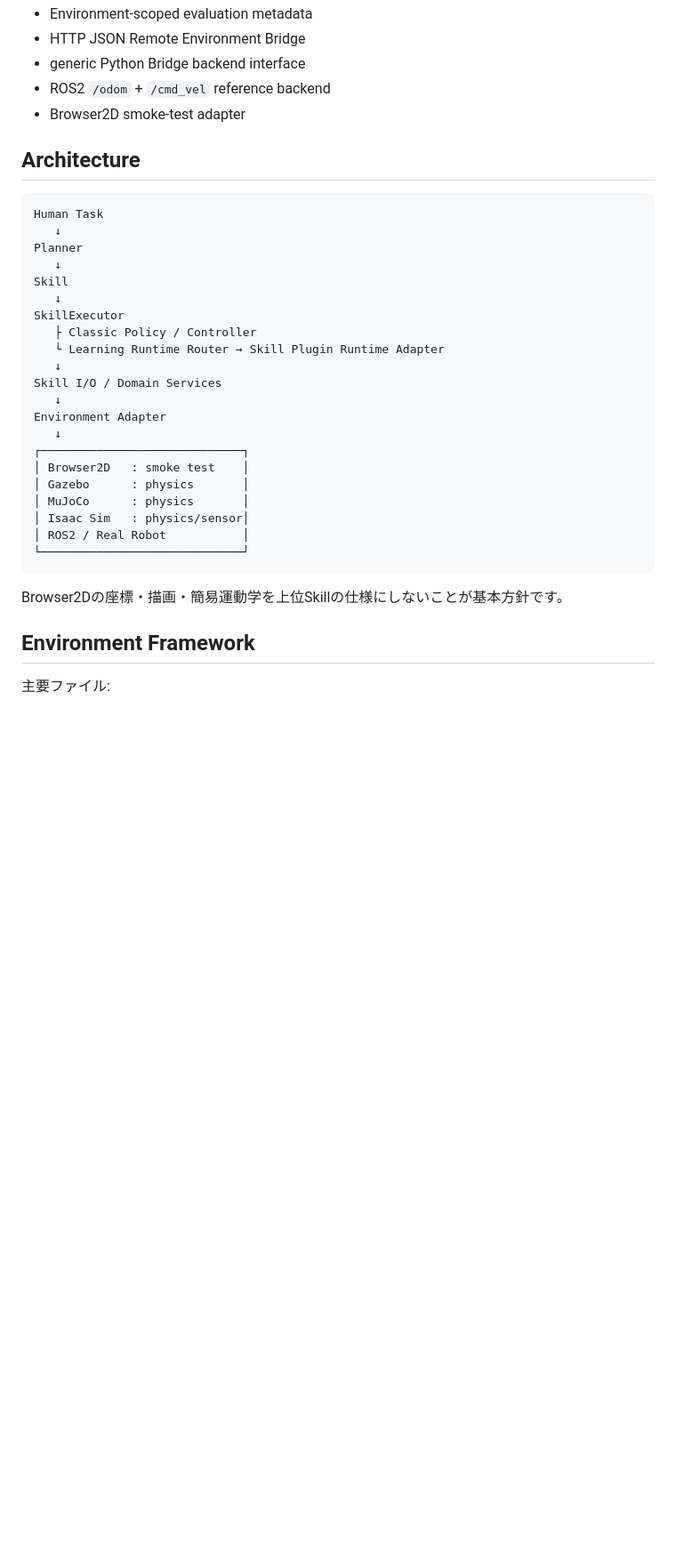
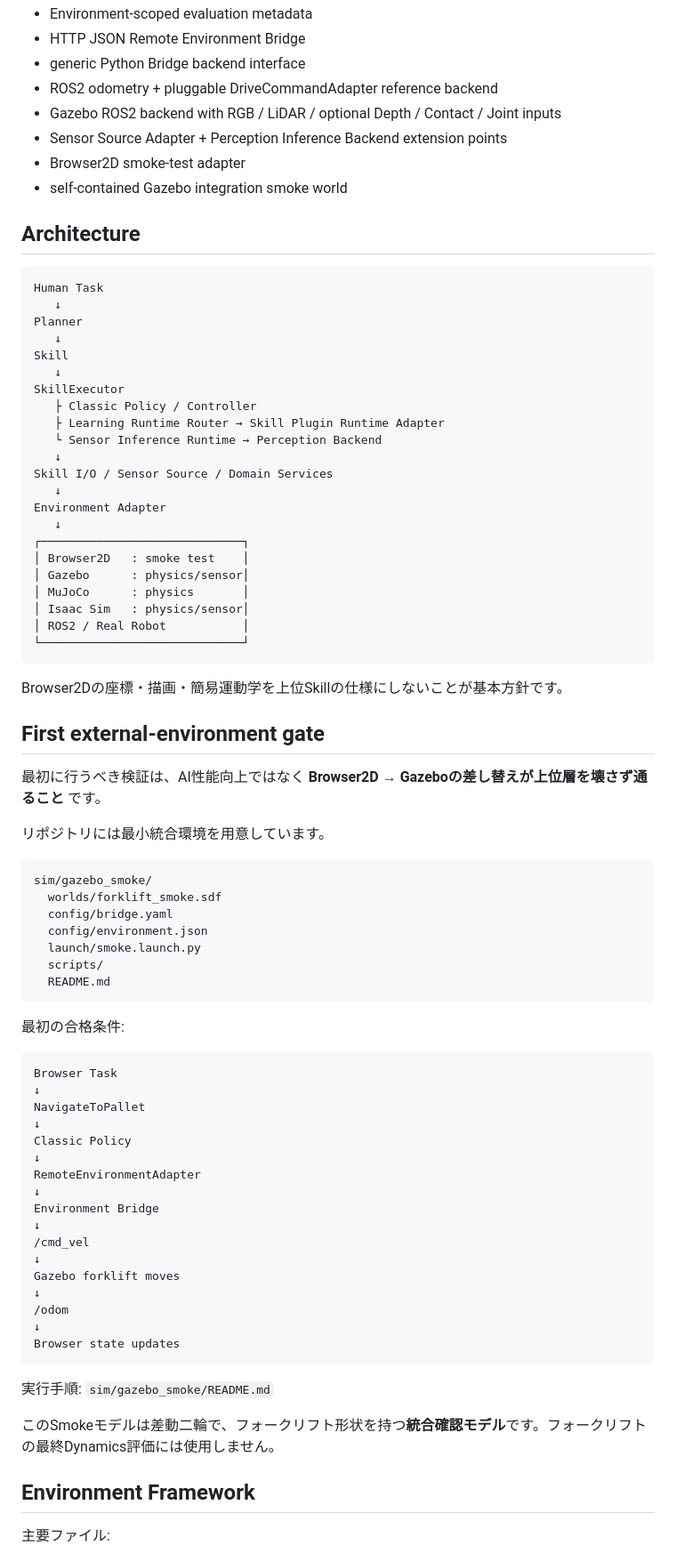
Before and after one commit to kameusagiyahoo/robot_systems, a Markdown page: README.md, the part around one of its changes. Shown at 89% size. Drawn GitHub-style; blank space fills up the shorter version.

Commit message:
Document Gazebo smoke gate and sensor-perception framework

````diff
--- a/README.md
+++ b/README.md
@@ -29,8 +29,11 @@ OpenAI APIなどの秘密情報はブラウザ側へ置きません。
 - Environment-scoped evaluation metadata
 - HTTP JSON Remote Environment Bridge
 - generic Python Bridge backend interface
-- ROS2 `/odom` + `/cmd_vel` reference backend
+- ROS2 odometry + pluggable DriveCommandAdapter reference backend
+- Gazebo ROS2 backend with RGB / LiDAR / optional Depth / Contact / Joint inputs
+- Sensor Source Adapter + Perception Inference Backend extension points
 - Browser2D smoke-test adapter
+- self-contained Gazebo integration smoke world
 
 ## Architecture
 
@@ -43,15 +46,16 @@ Skill
    ↓
 SkillExecutor
    ├ Classic Policy / Controller
-   └ Learning Runtime Router → Skill Plugin Runtime Adapter
+   ├ Learning Runtime Router → Skill Plugin Runtime Adapter
+   └ Sensor Inference Runtime → Perception Backend
    ↓
-Skill I/O / Domain Services
+Skill I/O / Sensor Source / Domain Services
    ↓
 Environment Adapter
    ↓
 ┌─────────────────────────────┐
 │ Browser2D   : smoke test    │
-│ Gazebo      : physics       │
+│ Gazebo      : physics/sensor│
 │ MuJoCo      : physics       │
 │ Isaac Sim   : physics/sensor│
 │ ROS2 / Real Robot           │
@@ -59,6 +63,48 @@ Environment Adapter
 ```
 
 Browser2Dの座標・描画・簡易運動学を上位Skillの仕様にしないことが基本方針です。
+
+## First external-environment gate
+
+最初に行うべき検証は、AI性能向上ではなく **Browser2D → Gazeboの差し替えが上位層を壊さず通ること** です。
+
+リポジトリには最小統合環境を用意しています。
+
+```text
+sim/gazebo_smoke/
+  worlds/forklift_smoke.sdf
+  config/bridge.yaml
+  config/environment.json
+  launch/smoke.launch.py
+  scripts/
+  README.md
+```
+
+最初の合格条件:
+
+```text
+Browser Task
+↓
+NavigateToPallet
+↓
+Classic Policy
+↓
+RemoteEnvironmentAdapter
+↓
+Environment Bridge
+↓
+/cmd_vel
+↓
+Gazebo forklift moves
+↓
+/odom
+↓
+Browser state updates
+```
+
+実行手順: `sim/gazebo_smoke/README.md`
+
+このSmokeモデルは差動二輪で、フォークリフト形状を持つ**統合確認モデル**です。フォークリフトの最終Dynamics評価には使用しません。
 
 ## Environment Framework
 
````
Also changed, not shown: other parts of README.md (+40 -51 lines).
